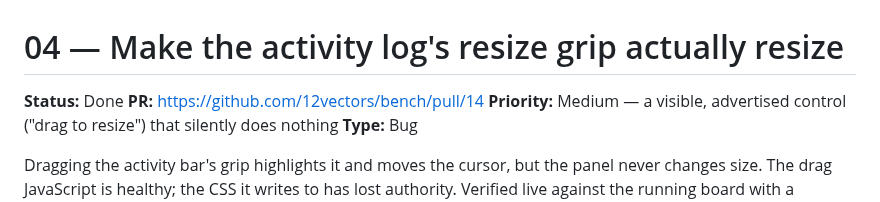
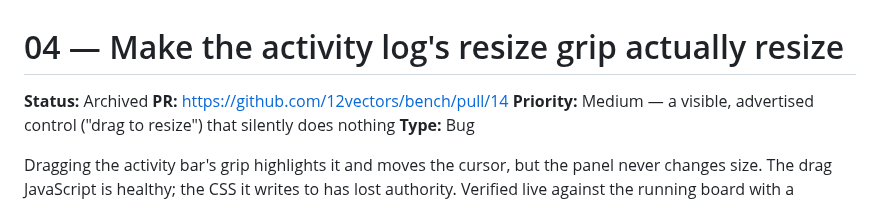
Before and after one commit to 12vectors/bench, a Markdown page: tasks/archive/04-activity-log-resize-grip-does-nothing.md, the part around the change. GitHub-like rendering.

Commit message:
board: 04 → archived (istos)

```diff
--- a/tasks/done/04-activity-log-resize-grip-does-nothing.md
+++ b/tasks/archive/04-activity-log-resize-grip-does-nothing.md
@@ -1,6 +1,6 @@
 # 04 — Make the activity log's resize grip actually resize
 
-**Status:** Done
+**Status:** Archived
 **PR:** https://github.com/12vectors/bench/pull/14
 **Priority:** Medium — a visible, advertised control ("drag to resize") that silently does nothing
 **Type:** Bug
```
